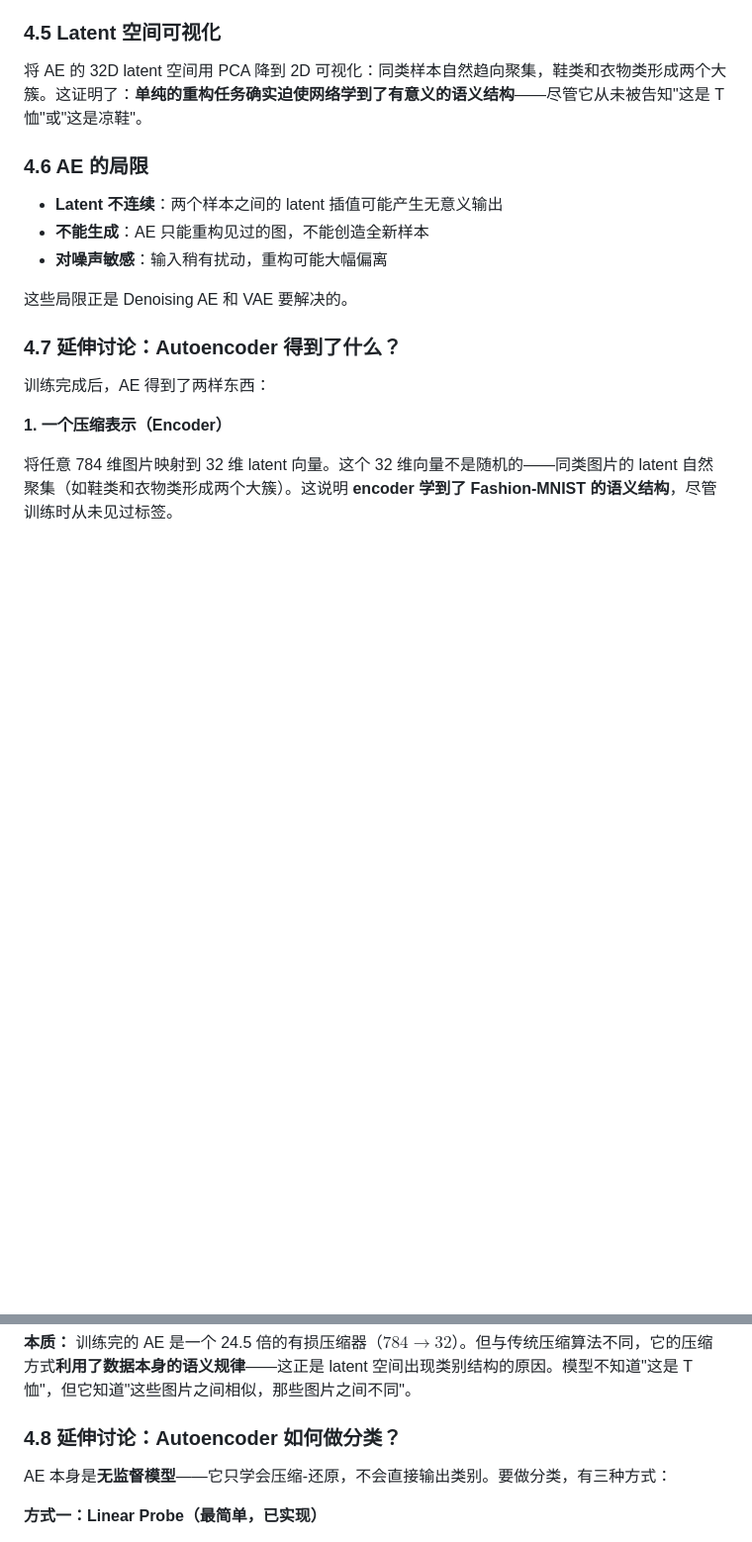
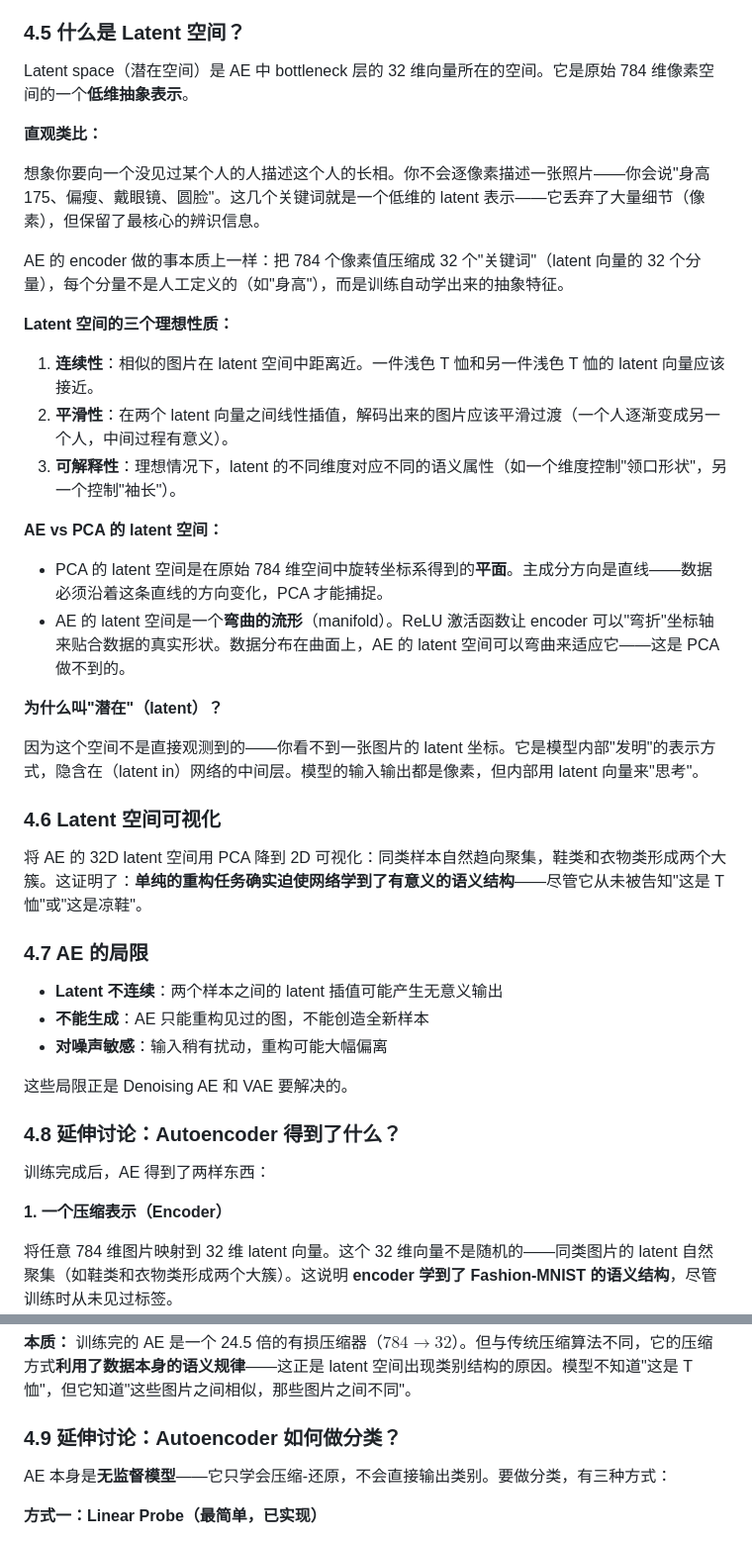
Before and after one commit to wangheyu/AI4Math, a Markdown page: week11/ln.md, 2 parts joined by grey strips. Shown at 99% size. GitHub-like rendering; blank space fills up the shorter version.

Commit message:
week11: add latent space explanation to lecture notes
Co-Authored-By: Claude Opus 4.7 <noreply@anthropic.com>

```diff
--- a/week11/ln.md
+++ b/week11/ln.md
@@ -141,11 +141,36 @@ Bottleneck 的大小是最关键的设计选择：
 - **太大（如 128D）**：网络可能学会"恒等映射"——直接把输入复制到输出，latent 没有学到有意义的压缩
 - **784D**：完美重构但毫无意义的压缩率 = 1
 
-### 4.5 Latent 空间可视化
+### 4.5 什么是 Latent 空间？
+
+Latent space（潜在空间）是 AE 中 bottleneck 层的 32 维向量所在的空间。它是原始 784 维像素空间的一个**低维抽象表示**。
+
+**直观类比：**
+
+想象你要向一个没见过某个人的人描述这个人的长相。你不会逐像素描述一张照片——你会说"身高 175、偏瘦、戴眼镜、圆脸"。这几个关键词就是一个低维的 latent 表示——它丢弃了大量细节（像素），但保留了最核心的辨识信息。
+
+AE 的 encoder 做的事本质上一样：把 784 个像素值压缩成 32 个"关键词"（latent 向量的 32 个分量），每个分量不是人工定义的（如"身高"），而是训练自动学出来的抽象特征。
+
+**Latent 空间的三个理想性质：**
+
+1. **连续性**：相似的图片在 latent 空间中距离近。一件浅色 T 恤和另一件浅色 T 恤的 latent 向量应该接近。
+2. **平滑性**：在两个 latent 向量之间线性插值，解码出来的图片应该平滑过渡（一个人逐渐变成另一个人，中间过程有意义）。
+3. **可解释性**：理想情况下，latent 的不同维度对应不同的语义属性（如一个维度控制"领口形状"，另一个控制"袖长"）。
+
+**AE vs PCA 的 latent 空间：**
+
+- PCA 的 latent 空间是在原始 784 维空间中旋转坐标系得到的**平面**。主成分方向是直线——数据必须沿着这条直线的方向变化，PCA 才能捕捉。
+- AE 的 latent 空间是一个**弯曲的流形**（manifold）。ReLU 激活函数让 encoder 可以"弯折"坐标轴来贴合数据的真实形状。数据分布在曲面上，AE 的 latent 空间可以弯曲来适应它——这是 PCA 做不到的。
+
+**为什么叫"潜在"（latent）？**
+
+因为这个空间不是直接观测到的——你看不到一张图片的 latent 坐标。它是模型内部"发明"的表示方式，隐含在（latent in）网络的中间层。模型的输入输出都是像素，但内部用 latent 向量来"思考"。
+
+### 4.6 Latent 空间可视化
 
 将 AE 的 32D latent 空间用 PCA 降到 2D 可视化：同类样本自然趋向聚集，鞋类和衣物类形成两个大簇。这证明了：**单纯的重构任务确实迫使网络学到了有意义的语义结构**——尽管它从未被告知"这是 T 恤"或"这是凉鞋"。
 
-### 4.6 AE 的局限
+### 4.7 AE 的局限
 
 - **Latent 不连续**：两个样本之间的 latent 插值可能产生无意义输出
 - **不能生成**：AE 只能重构见过的图，不能创造全新样本
@@ -153,7 +178,7 @@ Bottleneck 的大小是最关键的设计选择：
 
 这些局限正是 Denoising AE 和 VAE 要解决的。
 
-### 4.7 延伸讨论：Autoencoder 得到了什么？
+### 4.8 延伸讨论：Autoencoder 得到了什么？
 
 训练完成后，AE 得到了两样东西：
 
@@ -167,7 +192,7 @@ Bottleneck 的大小是最关键的设计选择：
 
 **本质：** 训练完的 AE 是一个 24.5 倍的有损压缩器（$784 \to 32$）。但与传统压缩算法不同，它的压缩方式**利用了数据本身的语义规律**——这正是 latent 空间出现类别结构的原因。模型不知道"这是 T 恤"，但它知道"这些图片之间相似，那些图片之间不同"。
 
-### 4.8 延伸讨论：Autoencoder 如何做分类？
+### 4.9 延伸讨论：Autoencoder 如何做分类？
 
 AE 本身是**无监督模型**——它只学会压缩-还原，不会直接输出类别。要做分类，有三种方式：
 
```
